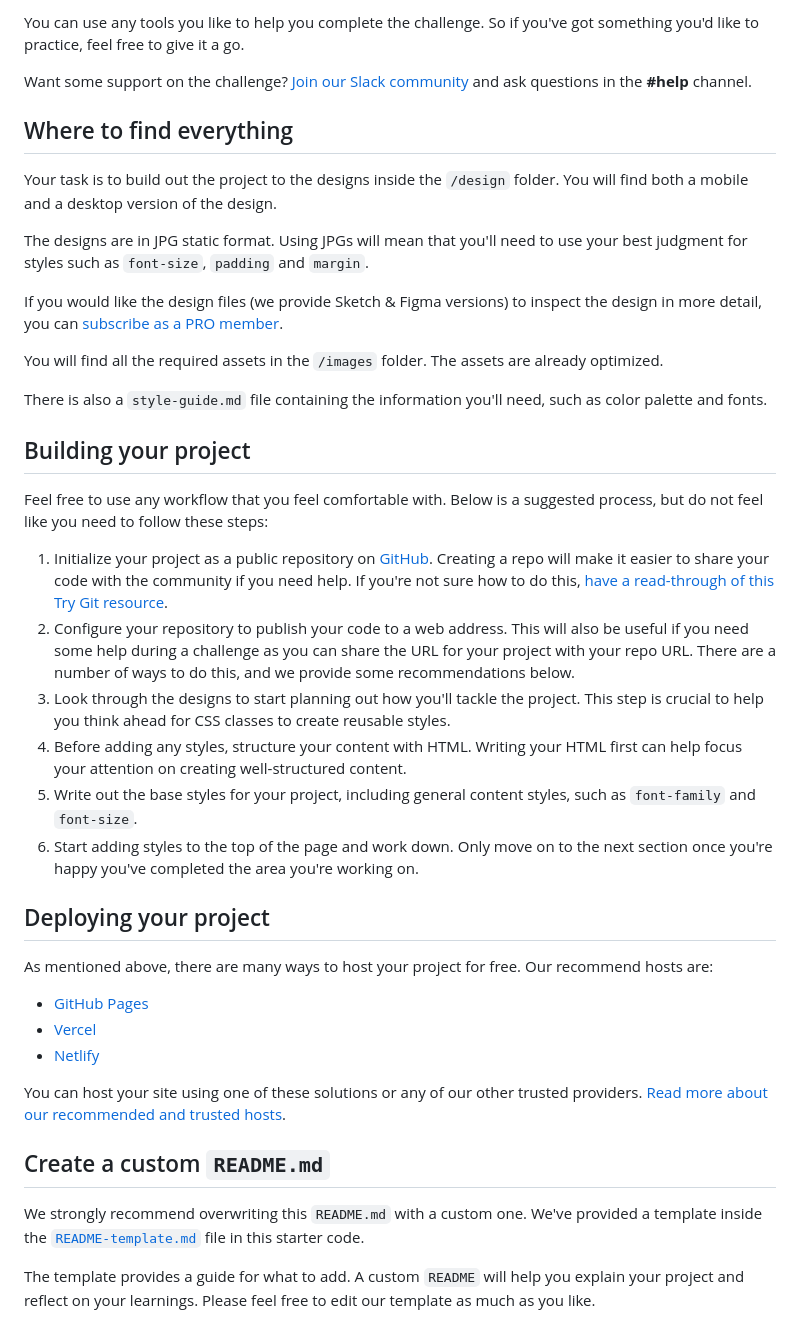
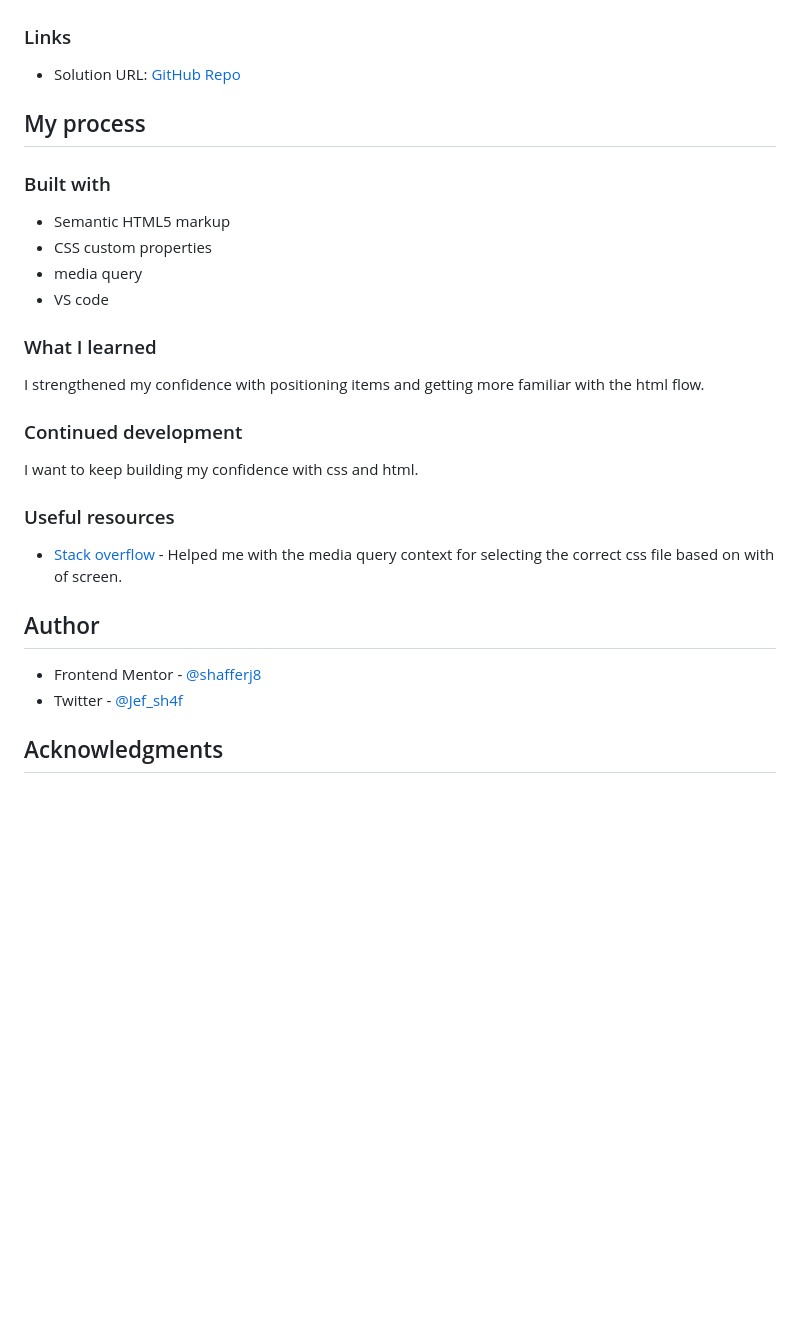
Before and after one commit to shafferj8/qr-code-component-main, a Markdown page: README.md, the part around the change printed below. Rendered like a GitHub page; blank space fills up the shorter version.

```diff
--- a/README.md
+++ b/README.md
@@ -16,44 +25,37 @@ Your challenge is to build out this QR code component and get it looking as clos
 
-You can use any tools you like to help you complete the challenge. So if you've got something you'd like to practice, feel free to give it a go.
 
-Want some support on the challenge? [Join our Slack community](https://www.frontendmentor.io/slack) and ask questions in the **#help** channel.
+### Links
 
-## Where to find everything
+- Solution URL: [GitHub Repo](https://github.com/shafferj8/qr-code-component-main)
 
-Your task is to build out the project to the designs inside the `/design` folder. You will find both a mobile and a desktop version of the design.
+## My process
 
-The designs are in JPG static format. Using JPGs will mean that you'll need to use your best judgment for styles such as `font-size`, `padding` and `margin`.
+### Built with
 
-If you would like the design files (we provide Sketch & Figma versions) to inspect the design in more detail, you can [subscribe as a PRO member](https://www.frontendmentor.io/pro).
+- Semantic HTML5 markup
+- CSS custom properties
+- media query
+- VS code
 
-You will find all the required assets in the `/images` folder. The assets are already optimized.
 
-There is also a `style-guide.md` file containing the information you'll need, such as color palette and fonts.
+### What I learned
 
-## Building your project
+I strengthened my confidence with positioning items and getting more familiar with the html flow.
 
-Feel free to use any workflow that you feel comfortable with. Below is a suggested process, but do not feel like you need to follow these steps:
 
-1. Initialize your project as a public repository on [GitHub](https://github.com/). Creating a repo will make it easier to share your code with the community if you need help. If you're not sure how to do this, [have a read-through of this Try Git resource](https://try.github.io/).
-2. Configure your repository to publish your code to a web address. This will also be useful if you need some help during a challenge as you can share the URL for your project with your repo URL. There are a number of ways to do this, and we provide some recommendations below.
-3. Look through the designs to start planning out how you'll tackle the project. This step is crucial to help you think ahead for CSS classes to create reusable styles.
-4. Before adding any styles, structure your content with HTML. Writing your HTML first can help focus your attention on creating well-structured content.
-5. Write out the base styles for your project, including general content styles, such as `font-family` and `font-size`.
-6. Start adding styles to the top of the page and work down. Only move on to the next section once you're happy you've completed the area you're working on.
+### Continued development
 
-## Deploying your project
+I want to keep building my confidence with css and html.
 
-As mentioned above, there are many ways to host your project for free. Our recommend hosts are:
+### Useful resources
 
-- [GitHub Pages](https://pages.github.com/)
-- [Vercel](https://vercel.com/)
-- [Netlify](https://www.netlify.com/)
+- [Stack overflow](www.stackoverflow.com) - Helped me with the media query context for selecting the correct css file based on with of screen.
 
-You can host your site using one of these solutions or any of our other trusted providers. [Read more about our recommended and trusted hosts](https://medium.com/frontend-mentor/frontend-mentor-trusted-hosting-providers-bf000dfebe).
 
-## Create a custom `README.md`
+## Author
 
-We strongly recommend overwriting this `README.md` with a custom one. We've provided a template inside the [`README-template.md`](./README-template.md) file in this starter code.
+- Frontend Mentor - [@shafferj8](https://www.frontendmentor.io/profile/shafferj8)
+- Twitter - [@Jef_sh4f](https://www.twitter.com/Jef_sh4f)
 
-The template provides a guide for what to add. A custom `README` will help you explain your project and reflect on your learnings. Please feel free to edit our template as much as you like.
+## Acknowledgments
 
```
Also changed, not shown: other parts of README.md (+18 -36 lines), README-template.md (deleted, +0 -103 lines), screenshot.png (added).
